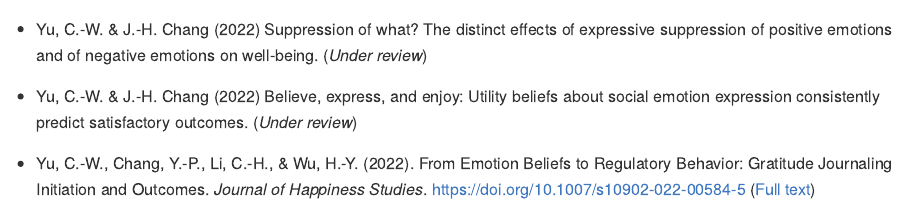
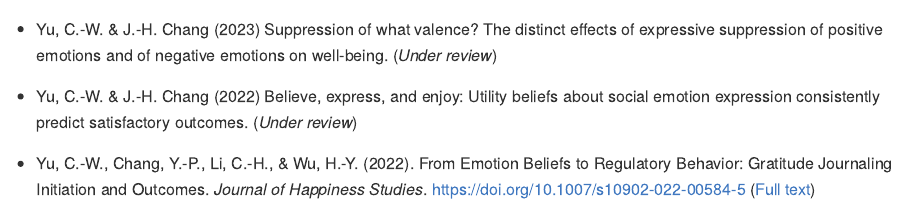
Before and after one commit to chenweifelix/chenweifelix.github.io, an R Markdown document (content/blog/publication/publication.Rmd): the page in a window 1100 px wide, from its top. The pictures show the output file content/blog/publication/publication.md that the author committed with the source, drawn offline in the style of GitHub.

Commit message:
modify about and publication

```diff
--- a/content/blog/publication/publication.Rmd
+++ b/content/blog/publication/publication.Rmd
@@ -8,7 +8,7 @@ output:
   blogdown::html_page
 ---
 
-- Yu, C.-W. & J.-H. Chang (2022) Suppression of what? The distinct effects of expressive suppression of positive emotions and of negative emotions on well-being. (_Under review_)
+- Yu, C.-W. & J.-H. Chang (2023) Suppression of what valence? The distinct effects of expressive suppression of positive emotions and of negative emotions on well-being. (_Under review_)
 
 - Yu, C.-W. & J.-H. Chang (2022) Believe, express, and enjoy: Utility beliefs about social emotion expression consistently predict satisfactory outcomes. (_Under review_)
 
```
Also changed, not shown: content/about.md, content/blog/publication/publication.md, 2 other files.
